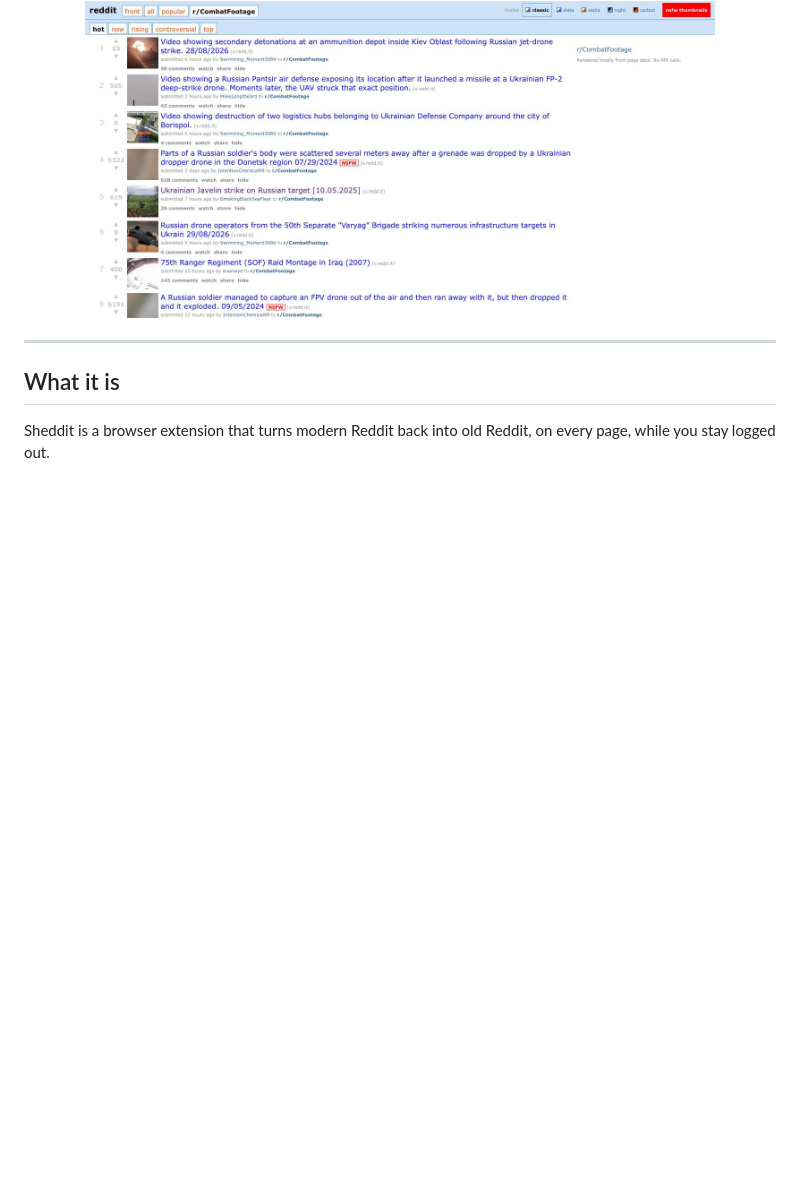
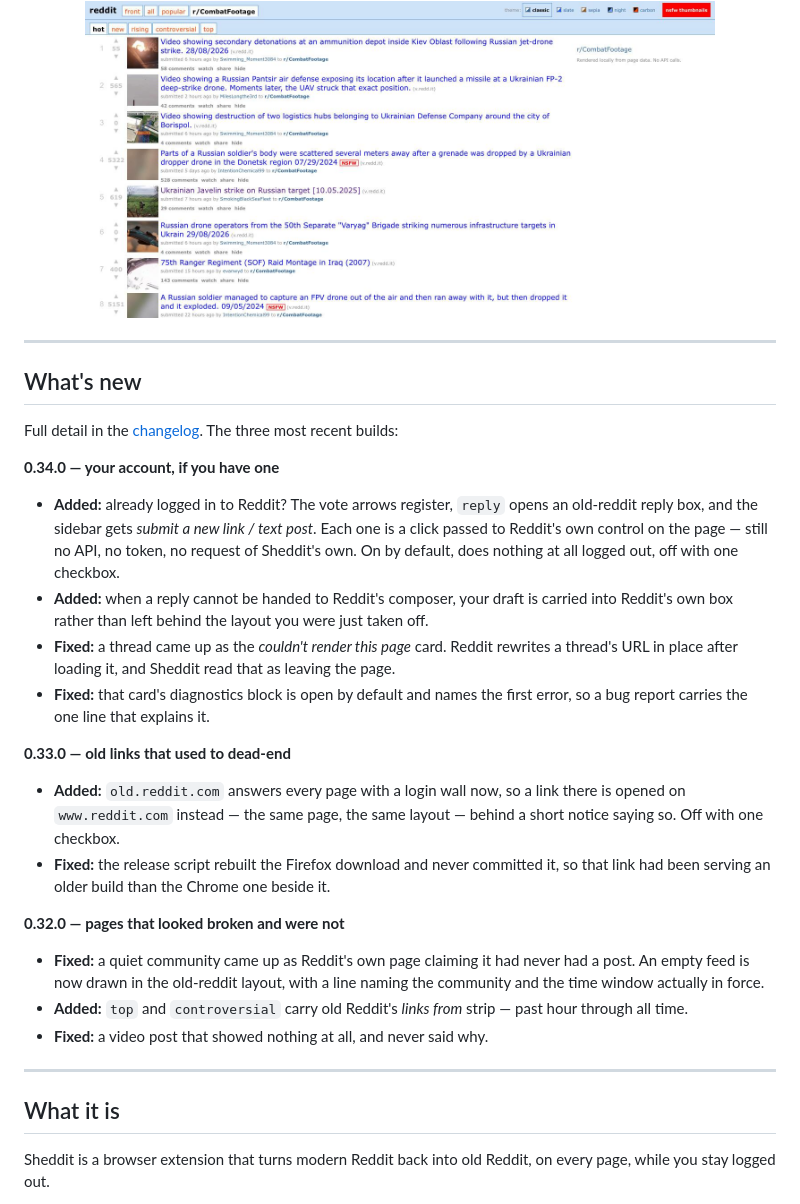
Before and after one commit to kookaburrabarrel/sheddit, a Markdown page: README.md, the part around the change. Rendered like a GitHub page; blank space fills up the shorter version.

Commit message:
README: a short what's-new list under the version banner
The banner said which version this is and linked a 700-line changelog; the
one thing a reader wants there — what actually changed since the copy they
have — took a click and a scroll. Three builds, a few lines each, in the
words a user would use: the account layer and the failure-card fixes
(0.34.0), the old.reddit hop and the Firefox download that was never
committed (0.33.0), the empty listing, the time window and the silent video
post (0.32.0). Left-aligned, below the centred banner block, because bullets
inside align="center" render as a centred column.

```diff
--- a/README.md
+++ b/README.md
@@ -48,6 +48,39 @@ broke is the fastest way it gets fixed. [What changed](CHANGELOG.md).
 <img src="docs/assets/post-types.jpg" alt="Sheddit rendering r/CombatFootage in the classic theme: video posts with thumbnails and watch links, NSFW-tagged posts, and comment counts" width="630">
 
 </div>
+
+---
+
+## What's new
+
+Full detail in the [changelog](CHANGELOG.md). The three most recent builds:
+
+**0.34.0 — your account, if you have one**
+- **Added:** already logged in to Reddit? The vote arrows register, `reply` opens an
+  old-reddit reply box, and the sidebar gets *submit a new link / text post*. Each one is a
+  click passed to Reddit's own control on the page — still no API, no token, no request of
+  Sheddit's own. On by default, does nothing at all logged out, off with one checkbox.
+- **Added:** when a reply cannot be handed to Reddit's composer, your draft is carried into
+  Reddit's own box rather than left behind the layout you were just taken off.
+- **Fixed:** a thread came up as the *couldn't render this page* card. Reddit rewrites a
+  thread's URL in place after loading it, and Sheddit read that as leaving the page.
+- **Fixed:** that card's diagnostics block is open by default and names the first error, so
+  a bug report carries the one line that explains it.
+
+**0.33.0 — old links that used to dead-end**
+- **Added:** `old.reddit.com` answers every page with a login wall now, so a link there is
+  opened on `www.reddit.com` instead — the same page, the same layout — behind a short
+  notice saying so. Off with one checkbox.
+- **Fixed:** the release script rebuilt the Firefox download and never committed it, so
+  that link had been serving an older build than the Chrome one beside it.
+
+**0.32.0 — pages that looked broken and were not**
+- **Fixed:** a quiet community came up as Reddit's own page claiming it had never had a
+  post. An empty feed is now drawn in the old-reddit layout, with a line naming the
+  community and the time window actually in force.
+- **Added:** `top` and `controversial` carry old Reddit's *links from* strip — past hour
+  through all time.
+- **Fixed:** a video post that showed nothing at all, and never said why.
 
 ---
 
```
